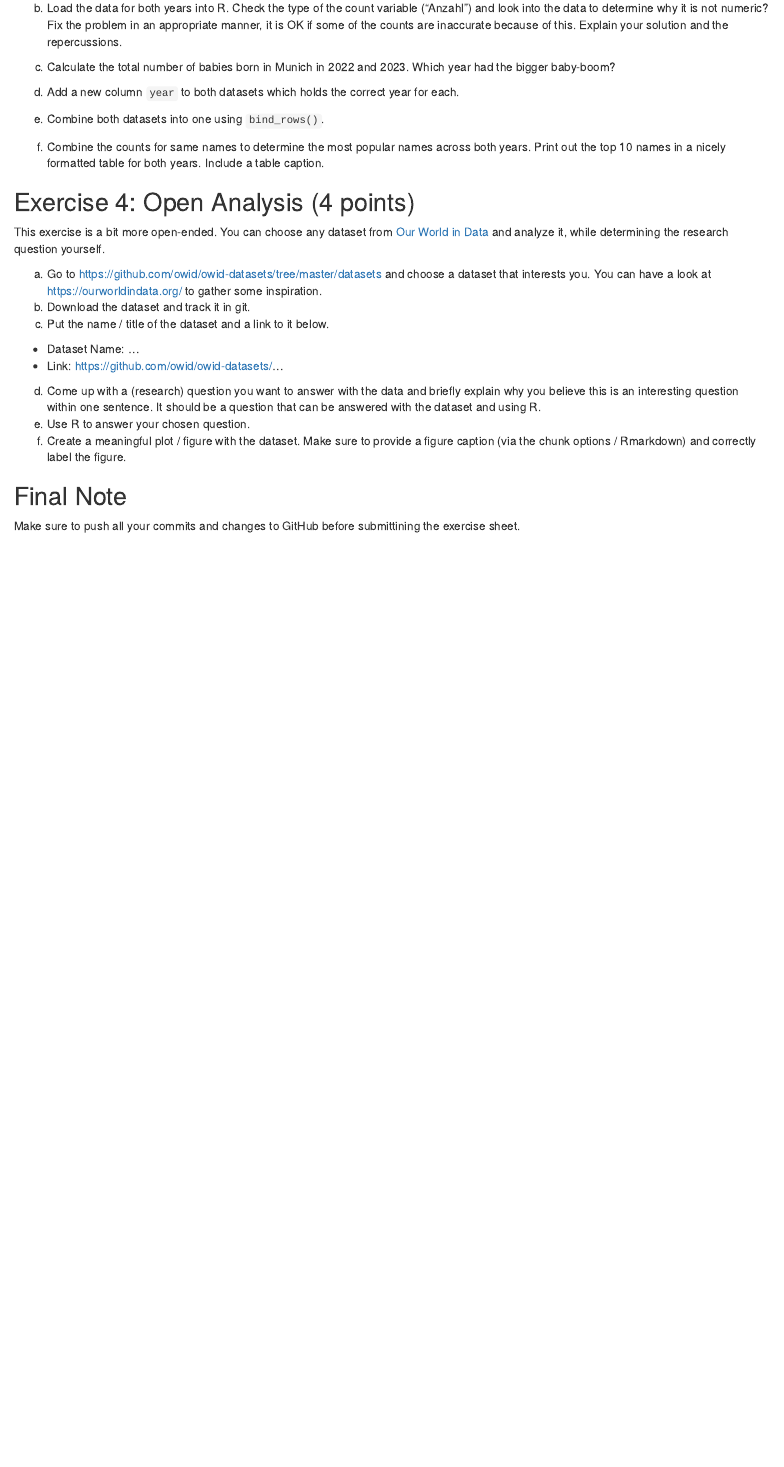
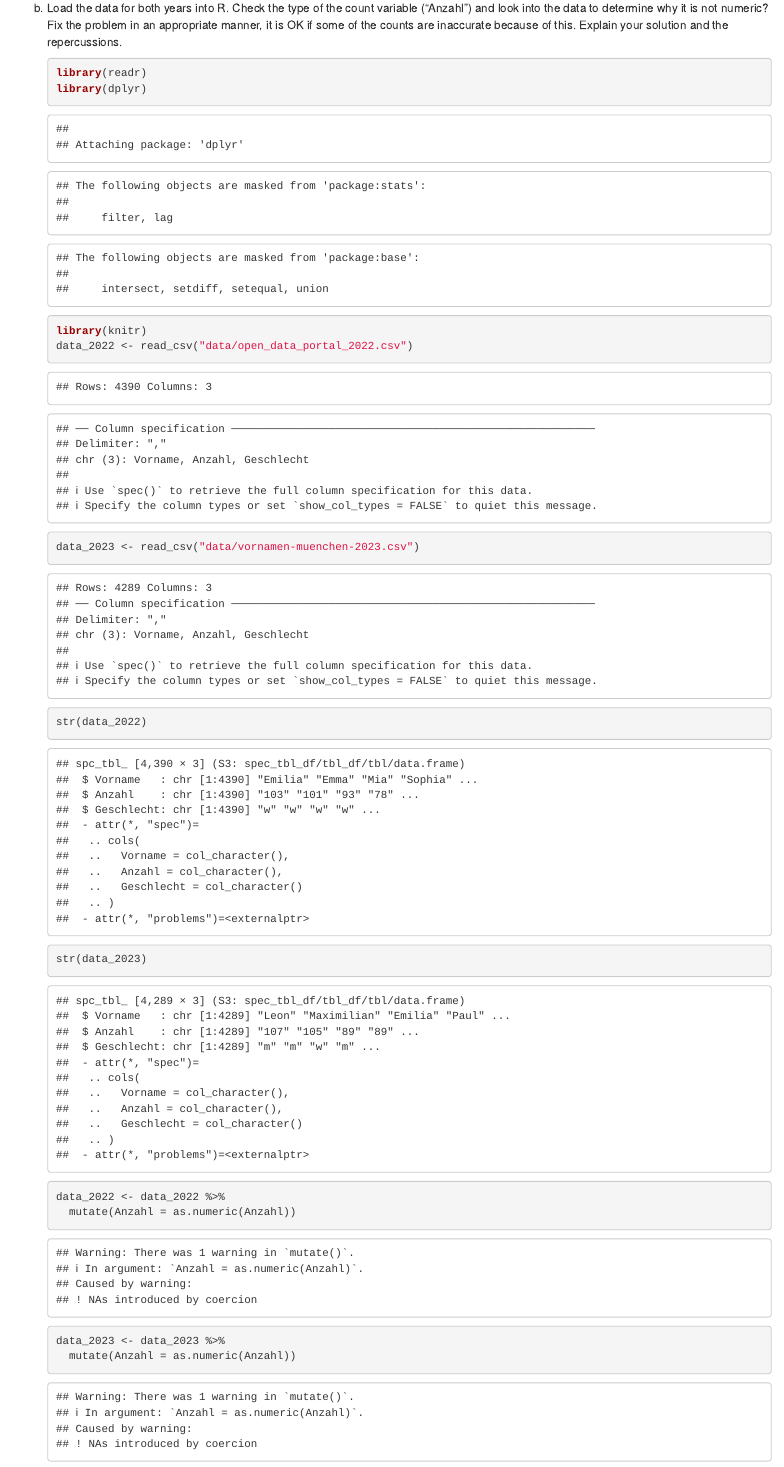
Before and after one commit to Taochuchen/exeRcise-sheet-3, an R Markdown document (ExerciseSheet_3_TEMPLATE.Rmd): the page in a window 1100 px wide, from 1390 px down. Rendered offline with R 4.5, knitr and Pandoc, with nearby package versions; drawn as R Markdown's standard HTML page in place of the format the file asks for.

Commit message:
3b)load the data and explain the solution and the repercussions

````diff
--- a/ExerciseSheet_3_TEMPLATE.Rmd
+++ b/ExerciseSheet_3_TEMPLATE.Rmd
@@ -100,3 +100,15 @@ b)  Load the data for both years into R. Check the type of the count
     some of the counts are inaccurate because of this. Explain your
     solution and the repercussions.
 
+    ```{r}
+    library(readr)
+    library(dplyr)
+    library(knitr)
+    data_2022 <- read_csv("data/open_data_portal_2022.csv")
+    data_2023 <- read_csv("data/vornamen-muenchen-2023.csv")
+    str(data_2022)
+    str(data_2023)
+    data_2022 <- data_2022 %>%
+      mutate(Anzahl = as.numeric(Anzahl))
+    data_2023 <- data_2023 %>%
+      mutate(Anzahl = as.numeric(Anzahl))
````
Also changed, not shown: ExerciseSheet_3_TEMPLATE.Rmd (13 more changed lines).
